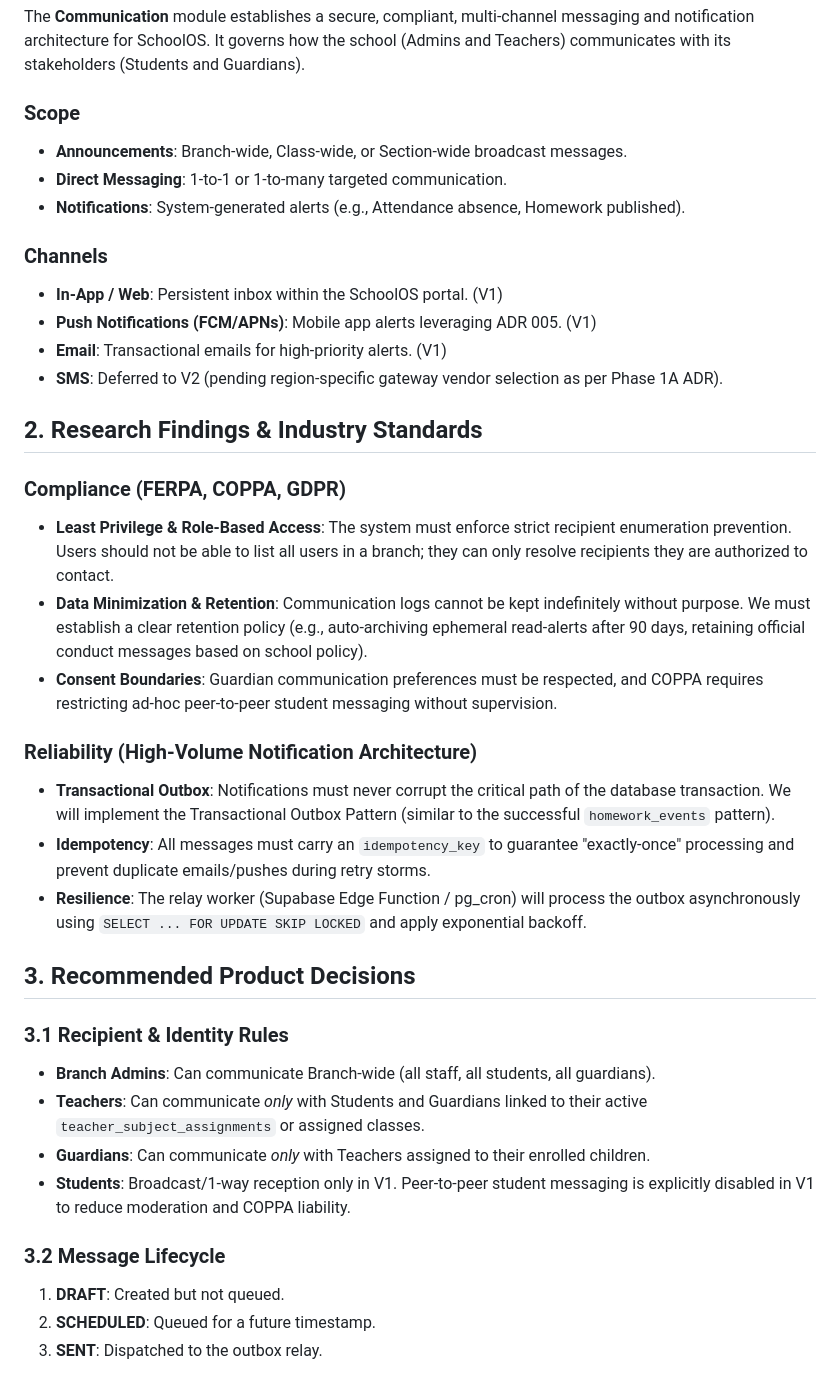
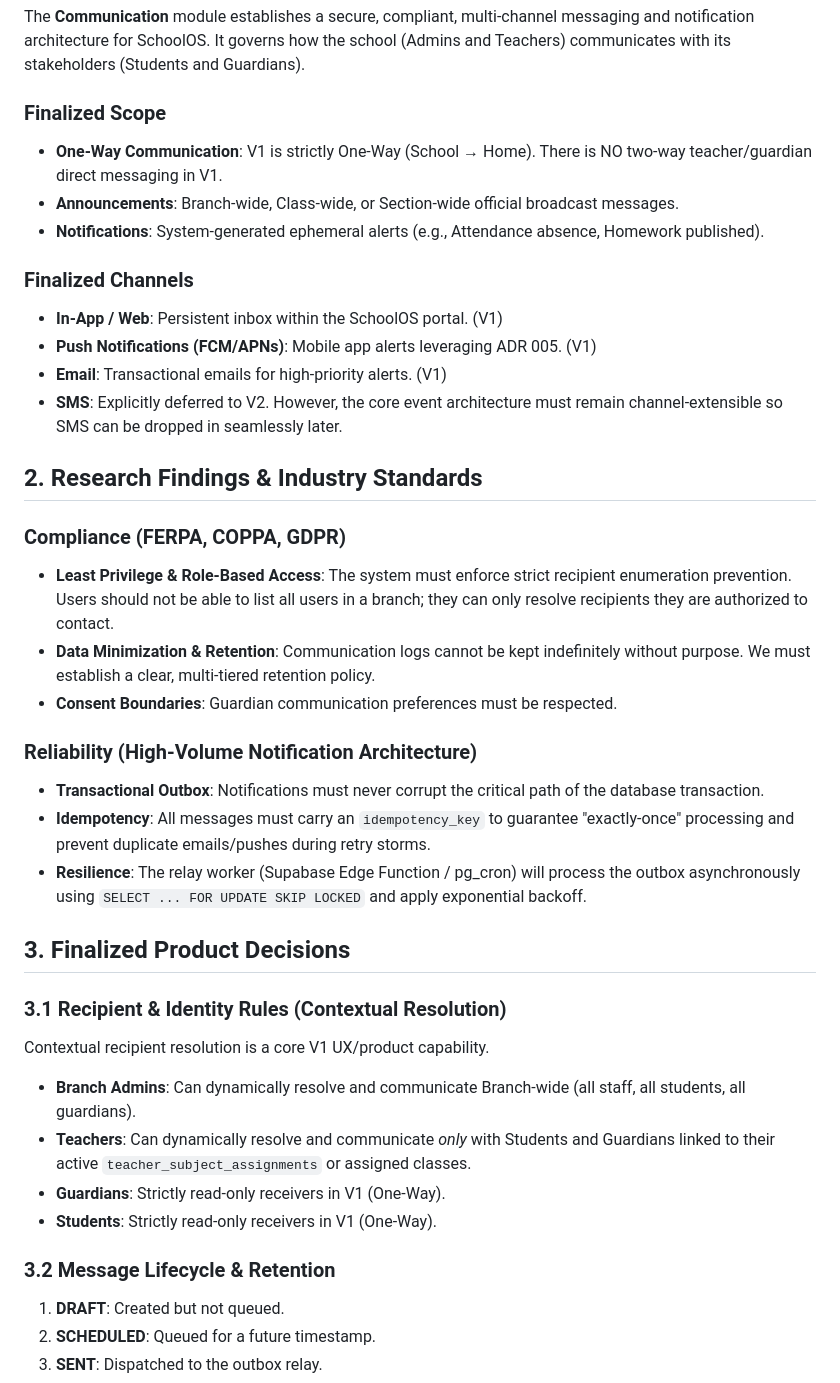
Before and after one commit to krishbindal/ERP-1, a Markdown page: docs/PHASE_5_COMMUNICATION_DECISION_CONTRACT.md, the part around one of its changes. Drawn GitHub-style.

```diff
--- a/docs/PHASE_5_COMMUNICATION_DECISION_CONTRACT.md
+++ b/docs/PHASE_5_COMMUNICATION_DECISION_CONTRACT.md
@@ -4,38 +4,39 @@
 
 The **Communication** module establishes a secure, compliant, multi-channel messaging and notification architecture for SchoolOS. It governs how the school (Admins and Teachers) communicates with its stakeholders (Students and Guardians).
 
-### Scope
-- **Announcements**: Branch-wide, Class-wide, or Section-wide broadcast messages.
-- **Direct Messaging**: 1-to-1 or 1-to-many targeted communication.
-- **Notifications**: System-generated alerts (e.g., Attendance absence, Homework published).
+### Finalized Scope
+- **One-Way Communication**: V1 is strictly One-Way (School → Home). There is NO two-way teacher/guardian direct messaging in V1.
+- **Announcements**: Branch-wide, Class-wide, or Section-wide official broadcast messages.
+- **Notifications**: System-generated ephemeral alerts (e.g., Attendance absence, Homework published).
 
-### Channels
+### Finalized Channels
 - **In-App / Web**: Persistent inbox within the SchoolOS portal. (V1)
 - **Push Notifications (FCM/APNs)**: Mobile app alerts leveraging ADR 005. (V1)
 - **Email**: Transactional emails for high-priority alerts. (V1)
-- **SMS**: Deferred to V2 (pending region-specific gateway vendor selection as per Phase 1A ADR).
+- **SMS**: Explicitly deferred to V2. However, the core event architecture must remain channel-extensible so SMS can be dropped in seamlessly later.
 
 ## 2. Research Findings & Industry Standards
 
 ### Compliance (FERPA, COPPA, GDPR)
 - **Least Privilege & Role-Based Access**: The system must enforce strict recipient enumeration prevention. Users should not be able to list all users in a branch; they can only resolve recipients they are authorized to contact.
-- **Data Minimization & Retention**: Communication logs cannot be kept indefinitely without purpose. We must establish a clear retention policy (e.g., auto-archiving ephemeral read-alerts after 90 days, retaining official conduct messages based on school policy).
-- **Consent Boundaries**: Guardian communication preferences must be respected, and COPPA requires restricting ad-hoc peer-to-peer student messaging without supervision.
+- **Data Minimization & Retention**: Communication logs cannot be kept indefinitely without purpose. We must establish a clear, multi-tiered retention policy.
+- **Consent Boundaries**: Guardian communication preferences must be respected.
 
 ### Reliability (High-Volume Notification Architecture)
-- **Transactional Outbox**: Notifications must never corrupt the critical path of the database transaction. We will implement the Transactional Outbox Pattern (similar to the successful `homework_events` pattern).
+- **Transactional Outbox**: Notifications must never corrupt the critical path of the database transaction.
 - **Idempotency**: All messages must carry an `idempotency_key` to guarantee "exactly-once" processing and prevent duplicate emails/pushes during retry storms.
 - **Resilience**: The relay worker (Supabase Edge Function / pg_cron) will process the outbox asynchronously using `SELECT ... FOR UPDATE SKIP LOCKED` and apply exponential backoff.
 
-## 3. Recommended Product Decisions
+## 3. Finalized Product Decisions
 
-### 3.1 Recipient & Identity Rules
-- **Branch Admins**: Can communicate Branch-wide (all staff, all students, all guardians).
-- **Teachers**: Can communicate *only* with Students and Guardians linked to their active `teacher_subject_assignments` or assigned classes.
-- **Guardians**: Can communicate *only* with Teachers assigned to their enrolled children.
-- **Students**: Broadcast/1-way reception only in V1. Peer-to-peer student messaging is explicitly disabled in V1 to reduce moderation and COPPA liability.
+### 3.1 Recipient & Identity Rules (Contextual Resolution)
+Contextual recipient resolution is a core V1 UX/product capability.
+- **Branch Admins**: Can dynamically resolve and communicate Branch-wide (all staff, all students, all guardians).
+- **Teachers**: Can dynamically resolve and communicate *only* with Students and Guardians linked to their active `teacher_subject_assignments` or assigned classes.
+- **Guardians**: Strictly read-only receivers in V1 (One-Way).
+- **Students**: Strictly read-only receivers in V1 (One-Way).
 
-### 3.2 Message Lifecycle
+### 3.2 Message Lifecycle & Retention
 1. **DRAFT**: Created but not queued.
 2. **SCHEDULED**: Queued for a future timestamp.
 3. **SENT**: Dispatched to the outbox relay.
```
Also changed, not shown: other parts of docs/PHASE_5_COMMUNICATION_DECISION_CONTRACT.md (+19 -21 lines).
